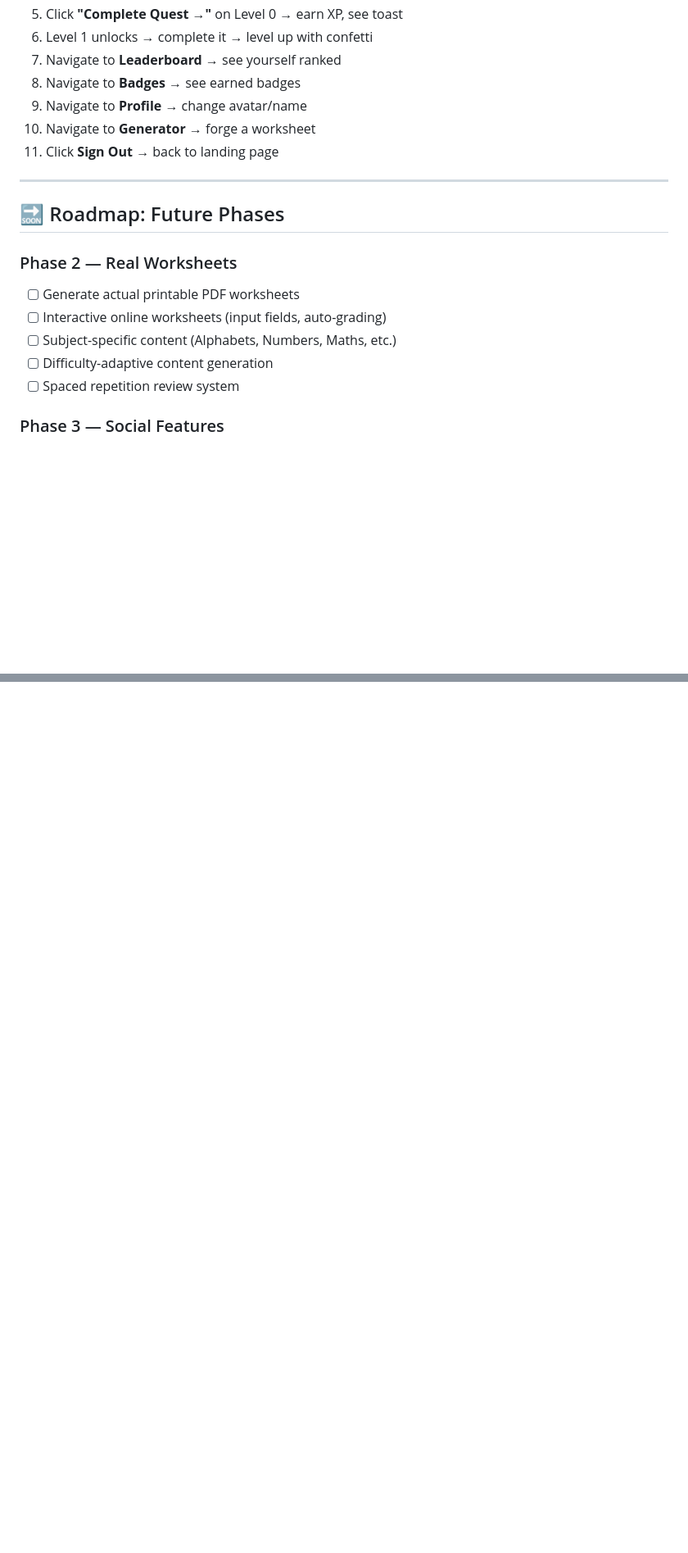
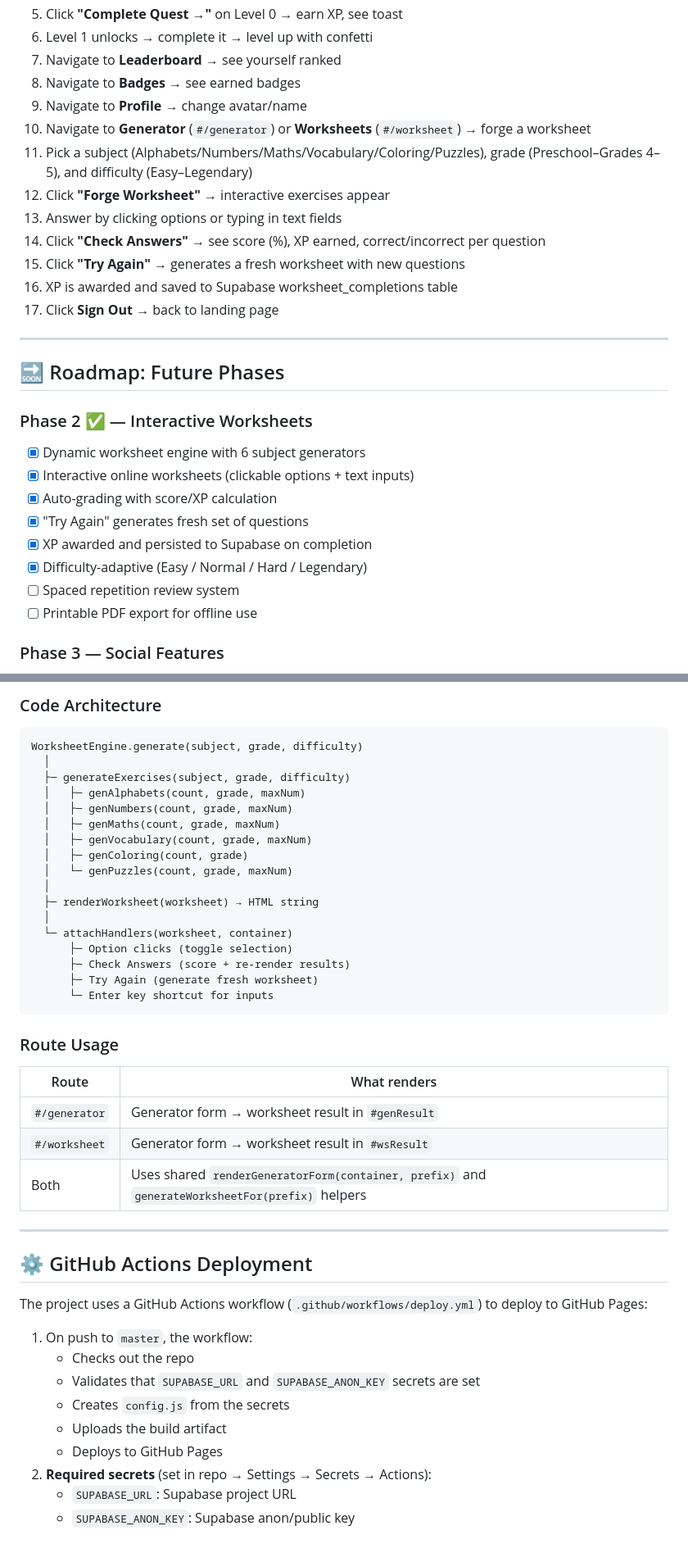
Before and after one commit to mack0y/BrainQuest, a Markdown page: MEMORY.md, 2 parts joined by grey strips. Shown at 82% size. Drawn GitHub-style; blank space fills up the shorter version.

Commit message:
Update MEMORY.md with Phase 2 worksheet engine docs

````diff
--- a/MEMORY.md
+++ b/MEMORY.md
@@ -358,19 +369,28 @@ Then open `http://localhost:3000` in your browser.
 7. Navigate to **Leaderboard** → see yourself ranked
 8. Navigate to **Badges** → see earned badges
 9. Navigate to **Profile** → change avatar/name
-10. Navigate to **Generator** → forge a worksheet
-11. Click **Sign Out** → back to landing page
+10. Navigate to **Generator** (`#/generator`) or **Worksheets** (`#/worksheet`) → forge a worksheet
+11. Pick a subject (Alphabets/Numbers/Maths/Vocabulary/Coloring/Puzzles), grade (Preschool–Grades 4–5), and difficulty (Easy–Legendary)
+12. Click **"Forge Worksheet"** → interactive exercises appear
+13. Answer by clicking options or typing in text fields
+14. Click **"Check Answers"** → see score (%), XP earned, correct/incorrect per question
+15. Click **"Try Again"** → generates a fresh worksheet with new questions
+16. XP is awarded and saved to Supabase worksheet_completions table
+17. Click **Sign Out** → back to landing page
 
 ---
 
 ## 🔜 Roadmap: Future Phases
 
-### Phase 2 — Real Worksheets
-- [ ] Generate actual printable PDF worksheets
-- [ ] Interactive online worksheets (input fields, auto-grading)
-- [ ] Subject-specific content (Alphabets, Numbers, Maths, etc.)
-- [ ] Difficulty-adaptive content generation
+### Phase 2 ✅ — Interactive Worksheets
+- [x] Dynamic worksheet engine with 6 subject generators
+- [x] Interactive online worksheets (clickable options + text inputs)
+- [x] Auto-grading with score/XP calculation
+- [x] "Try Again" generates fresh set of questions
+- [x] XP awarded and persisted to Supabase on completion
+- [x] Difficulty-adaptive (Easy / Normal / Hard / Legendary)
 - [ ] Spaced repetition review system
+- [ ] Printable PDF export for offline use
 
 ### Phase 3 — Social Features
 - [ ] Study squads (3-5 members)
@@ -414,0 +467,45 @@ Then open `http://localhost:3000` in your browser.
+### Code Architecture
+
+```
+WorksheetEngine.generate(subject, grade, difficulty)
+  │
+  ├─ generateExercises(subject, grade, difficulty)
+  │   ├─ genAlphabets(count, grade, maxNum)
+  │   ├─ genNumbers(count, grade, maxNum)
+  │   ├─ genMaths(count, grade, maxNum)
+  │   ├─ genVocabulary(count, grade, maxNum)
+  │   ├─ genColoring(count, grade)
+  │   └─ genPuzzles(count, grade, maxNum)
+  │
+  ├─ renderWorksheet(worksheet) → HTML string
+  │
+  └─ attachHandlers(worksheet, container)
+      ├─ Option clicks (toggle selection)
+      ├─ Check Answers (score + re-render results)
+      ├─ Try Again (generate fresh worksheet)
+      └─ Enter key shortcut for inputs
+```
+
+### Route Usage
+
+| Route | What renders |
+|-------|-------------|
+| `#/generator` | Generator form → worksheet result in `#genResult` |
+| `#/worksheet` | Generator form → worksheet result in `#wsResult` |
+| Both | Uses shared `renderGeneratorForm(container, prefix)` and `generateWorksheetFor(prefix)` helpers |
+
+---
+
+## ⚙️ GitHub Actions Deployment
+
+The project uses a GitHub Actions workflow (`.github/workflows/deploy.yml`) to deploy to GitHub Pages:
+
+1. On push to `master`, the workflow:
+   - Checks out the repo
+   - Validates that `SUPABASE_URL` and `SUPABASE_ANON_KEY` secrets are set
+   - Creates `config.js` from the secrets
+   - Uploads the build artifact
+   - Deploys to GitHub Pages
+2. **Required secrets** (set in repo → Settings → Secrets → Actions):
+   - `SUPABASE_URL`: Supabase project URL
+   - `SUPABASE_ANON_KEY`: Supabase anon/public key
````
Also changed, not shown: other parts of MEMORY.md (+50 -7 lines).
